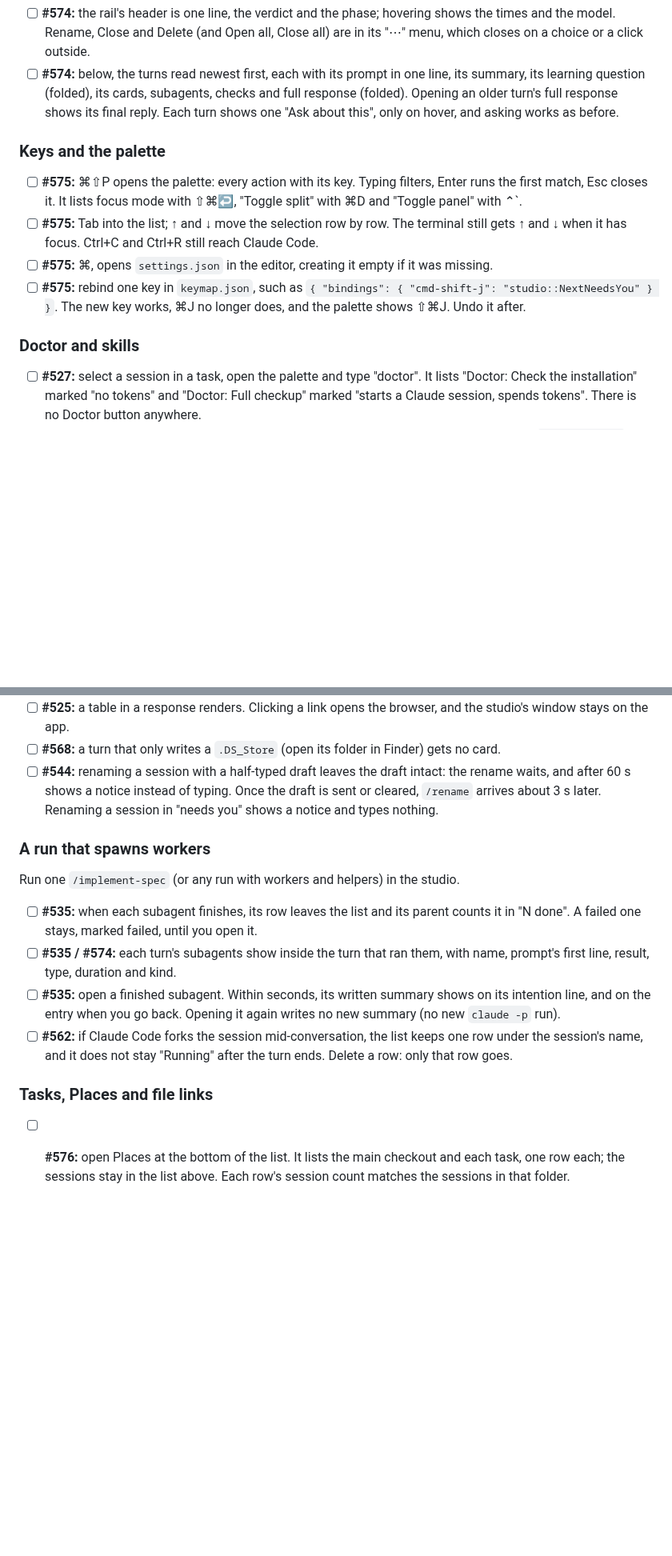
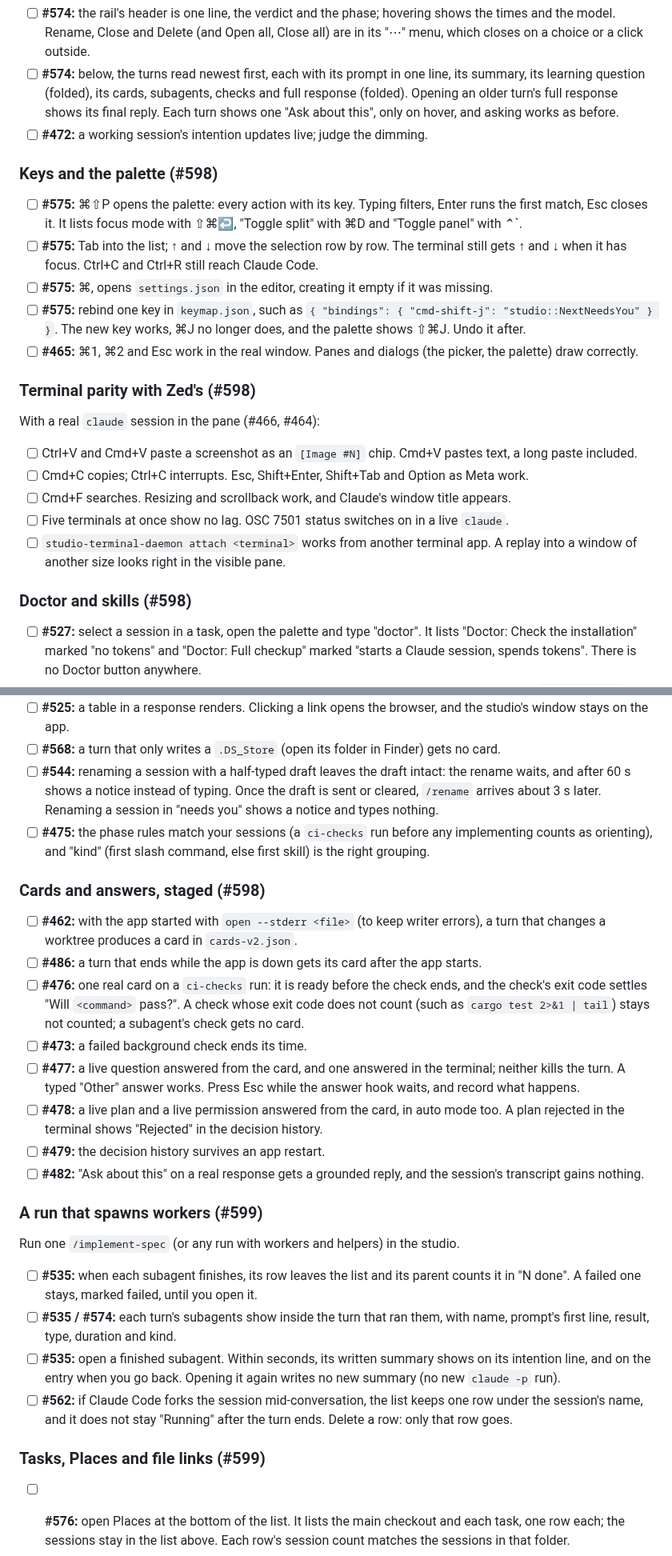
Before and after one commit to danielrispler/Falinks, a Markdown page: docs/studio/day-checks.md, 2 parts joined by grey strips. Shown at 80% size. Rendered like a GitHub page; blank space fills up the shorter version.

Commit message:
Studio: split day-checks.md between #598 and #599, add #471's still-needed checks
Co-Authored-By: Claude Opus 5.5 <noreply@anthropic.com>

```diff
--- a/docs/studio/day-checks.md
+++ b/docs/studio/day-checks.md
@@ -113,15 +126,27 @@ Open the sessions for the day's work: at least two in parallel, one in a task wo
 - [ ] **#574:** select a session with a few turns and cards, without scrolling the rail: the newest card is at the top, then the boxed intention and the latest turn's summary.
 - [ ] **#574:** the rail's header is one line, the verdict and the phase; hovering shows the times and the model. Rename, Close and Delete (and Open all, Close all) are in its "⋯" menu, which closes on a choice or a click outside.
 - [ ] **#574:** below, the turns read newest first, each with its prompt in one line, its summary, its learning question (folded), its cards, subagents, checks and full response (folded). Opening an older turn's full response shows its final reply. Each turn shows one "Ask about this", only on hover, and asking works as before.
+- [ ] **#472:** a working session's intention updates live; judge the dimming.
 
-### Keys and the palette
+### Keys and the palette (#598)
 
 - [ ] **#575:** ⌘⇧P opens the palette: every action with its key. Typing filters, Enter runs the first match, Esc closes it. It lists focus mode with ⇧⌘↩, "Toggle split" with ⌘D and "Toggle panel" with ⌃`.
 - [ ] **#575:** Tab into the list; ↑ and ↓ move the selection row by row. The terminal still gets ↑ and ↓ when it has focus. Ctrl+C and Ctrl+R still reach Claude Code.
 - [ ] **#575:** ⌘, opens `settings.json` in the editor, creating it empty if it was missing.
 - [ ] **#575:** rebind one key in `keymap.json`, such as `{ "bindings": { "cmd-shift-j": "studio::NextNeedsYou" } }`. The new key works, ⌘J no longer does, and the palette shows ⇧⌘J. Undo it after.
+- [ ] **#465:** ⌘1, ⌘2 and Esc work in the real window. Panes and dialogs (the picker, the palette) draw correctly.
 
-### Doctor and skills
+### Terminal parity with Zed's (#598)
+
+With a real `claude` session in the pane (#466, #464):
+
+- [ ] Ctrl+V and Cmd+V paste a screenshot as an `[Image #N]` chip. Cmd+V pastes text, a long paste included.
+- [ ] Cmd+C copies; Ctrl+C interrupts. Esc, Shift+Enter, Shift+Tab and Option as Meta work.
+- [ ] Cmd+F searches. Resizing and scrollback work, and Claude's window title appears.
+- [ ] Five terminals at once show no lag. OSC 7501 status switches on in a live `claude`.
+- [ ] `studio-terminal-daemon attach <terminal>` works from another terminal app. A replay into a window of another size looks right in the visible pane.
+
+### Doctor and skills (#598)
 
 - [ ] **#527:** select a session in a task, open the palette and type "doctor". It lists "Doctor: Check the installation" marked "no tokens" and "Doctor: Full checkup" marked "starts a Claude session, spends tokens". There is no Doctor button anywhere.
 - [ ] **#527:** run each. Both open a new terminal in the selected session's folder: the first runs `claude doctor` and leaves a shell; the second starts `claude` on `/doctor`. With nothing selected, both run in the repository.
@@ -177,8 +202,20 @@ Open the sessions for the day's work: at least two in parallel, one in a task wo
 - [ ] **#525:** a table in a response renders. Clicking a link opens the browser, and the studio's window stays on the app.
 - [ ] **#568:** a turn that only writes a `.DS_Store` (open its folder in Finder) gets no card.
 - [ ] **#544:** renaming a session with a half-typed draft leaves the draft intact: the rename waits, and after 60 s shows a notice instead of typing. Once the draft is sent or cleared, `/rename` arrives about 3 s later. Renaming a session in "needs you" shows a notice and types nothing.
+- [ ] **#475:** the phase rules match your sessions (a `ci-checks` run before any implementing counts as orienting), and "kind" (first slash command, else first skill) is the right grouping.
 
-### A run that spawns workers
+### Cards and answers, staged (#598)
+
+- [ ] **#462:** with the app started with `open --stderr <file>` (to keep writer errors), a turn that changes a worktree produces a card in `cards-v2.json`.
+- [ ] **#486:** a turn that ends while the app is down gets its card after the app starts.
+- [ ] **#476:** one real card on a `ci-checks` run: it is ready before the check ends, and the check's exit code settles "Will `<command>` pass?". A check whose exit code does not count (such as `cargo test 2>&1 | tail`) stays not counted; a subagent's check gets no card.
+- [ ] **#473:** a failed background check ends its time.
+- [ ] **#477:** a live question answered from the card, and one answered in the terminal; neither kills the turn. A typed "Other" answer works. Press Esc while the answer hook waits, and record what happens.
+- [ ] **#478:** a live plan and a live permission answered from the card, in auto mode too. A plan rejected in the terminal shows "Rejected" in the decision history.
+- [ ] **#479:** the decision history survives an app restart.
+- [ ] **#482:** "Ask about this" on a real response gets a grounded reply, and the session's transcript gains nothing.
+
+### A run that spawns workers (#599)
 
 Run one `/implement-spec` (or any run with workers and helpers) in the studio.
 
@@ -187,7 +224,7 @@ Run one `/implement-spec` (or any run with workers and helpers) in the studio.
 - [ ] **#535:** open a finished subagent. Within seconds, its written summary shows on its intention line, and on the entry when you go back. Opening it again writes no new summary (no new `claude -p` run).
 - [ ] **#562:** if Claude Code forks the session mid-conversation, the list keeps one row under the session's name, and it does not stay "Running" after the turn ends. Delete a row: only that row goes.
 
-### Tasks, Places and file links
+### Tasks, Places and file links (#599)
 
 - [ ] **#576:** open Places at the bottom of the list. It lists the main checkout and each task, one row each; the sessions stay in the list above. Each row's session count matches the sessions in that folder.
 - [ ] **#576:** on a real task with commits and edits, the counts match git, run in that task's folder:
```
Also changed, not shown: other parts of docs/studio/day-checks.md (+36 -22 lines).
